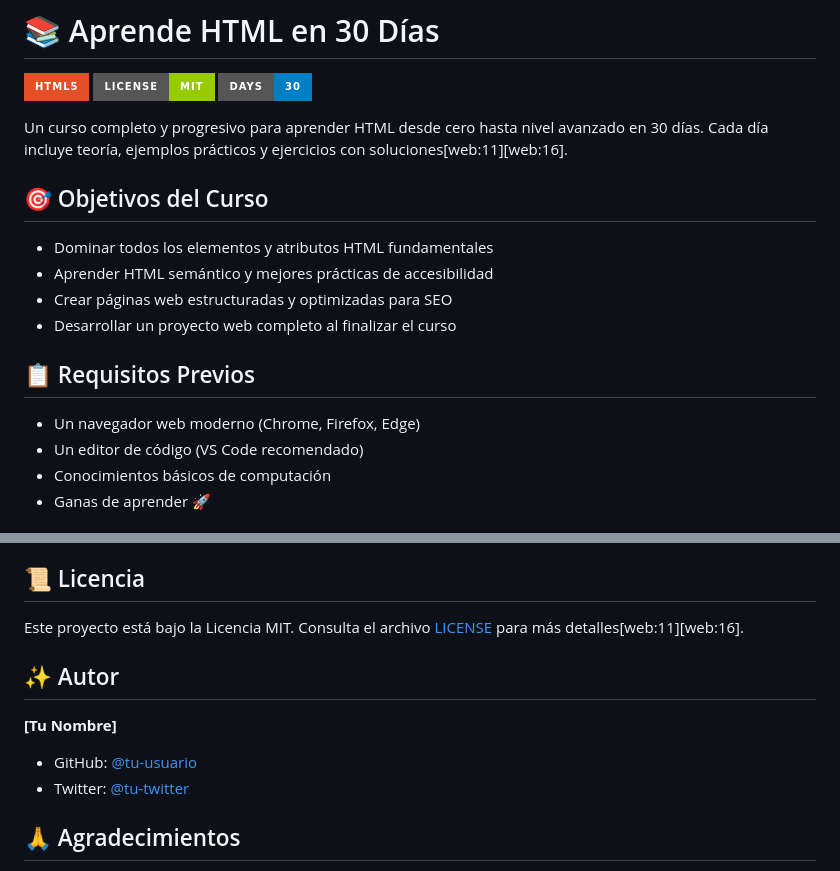
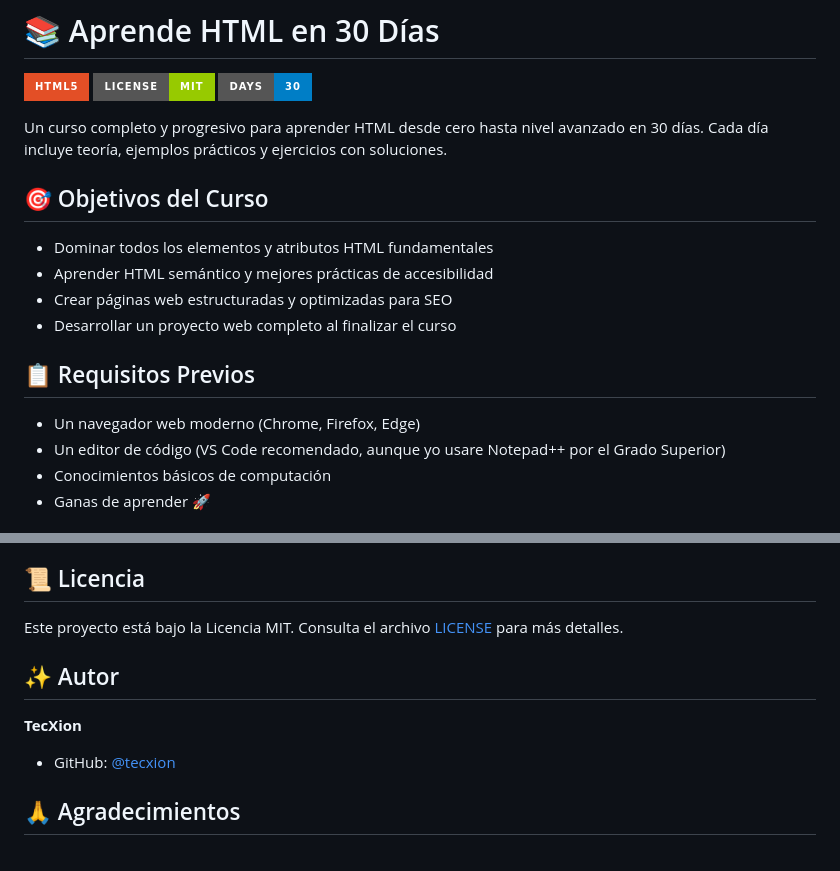
Before and after one commit to tecxion/Curso-html-css, a Markdown page: README.md, 2 parts joined by grey strips. Drawn GitHub-style; badges without logos.

Commit message:
actualización

```diff
--- a/README.md
+++ b/README.md
@@ -4,7 +4,7 @@
 ![License](https://img.shields.io/badge/license-MIT-green?style=for-the-badge)
 ![Progress](https://img.shields.io/badge/days-30-blue?style=for-the-badge)
 
-Un curso completo y progresivo para aprender HTML desde cero hasta nivel avanzado en 30 días. Cada día incluye teoría, ejemplos prácticos y ejercicios con soluciones[web:11][web:16].
+Un curso completo y progresivo para aprender HTML desde cero hasta nivel avanzado en 30 días. Cada día incluye teoría, ejemplos prácticos y ejercicios con soluciones.
 
 ## 🎯 Objetivos del Curso
 
@@ -16,7 +16,7 @@ Un curso completo y progresivo para aprender HTML desde cero hasta nivel avanzad
 ## 📋 Requisitos Previos
 
 - Un navegador web moderno (Chrome, Firefox, Edge)
-- Un editor de código (VS Code recomendado)
+- Un editor de código (VS Code recomendado, aunque yo usare Notepad++ por el Grado Superior)
 - Conocimientos básicos de computación
 - Ganas de aprender 🚀
 
@@ -133,13 +133,12 @@ Las contribuciones son bienvenidas. Si encuentras errores o quieres mejorar el c
 
 ## 📜 Licencia
 
-Este proyecto está bajo la Licencia MIT. Consulta el archivo [LICENSE](LICENSE) para más detalles[web:11][web:16].
+Este proyecto está bajo la Licencia MIT. Consulta el archivo [LICENSE](LICENSE) para más detalles.
 
 ## ✨ Autor
 
-**[Tu Nombre]**
-- GitHub: [@tu-usuario](https://github.com/tu-usuario)
-- Twitter: [@tu-twitter](https://twitter.com/tu-twitter)
+**TecXion**
+- GitHub: [@tecxion](https://github.com/tecxion)
 
 ## 🙏 Agradecimientos
 
```
Also changed, not shown: other parts of README.md (+2 -2 lines).
